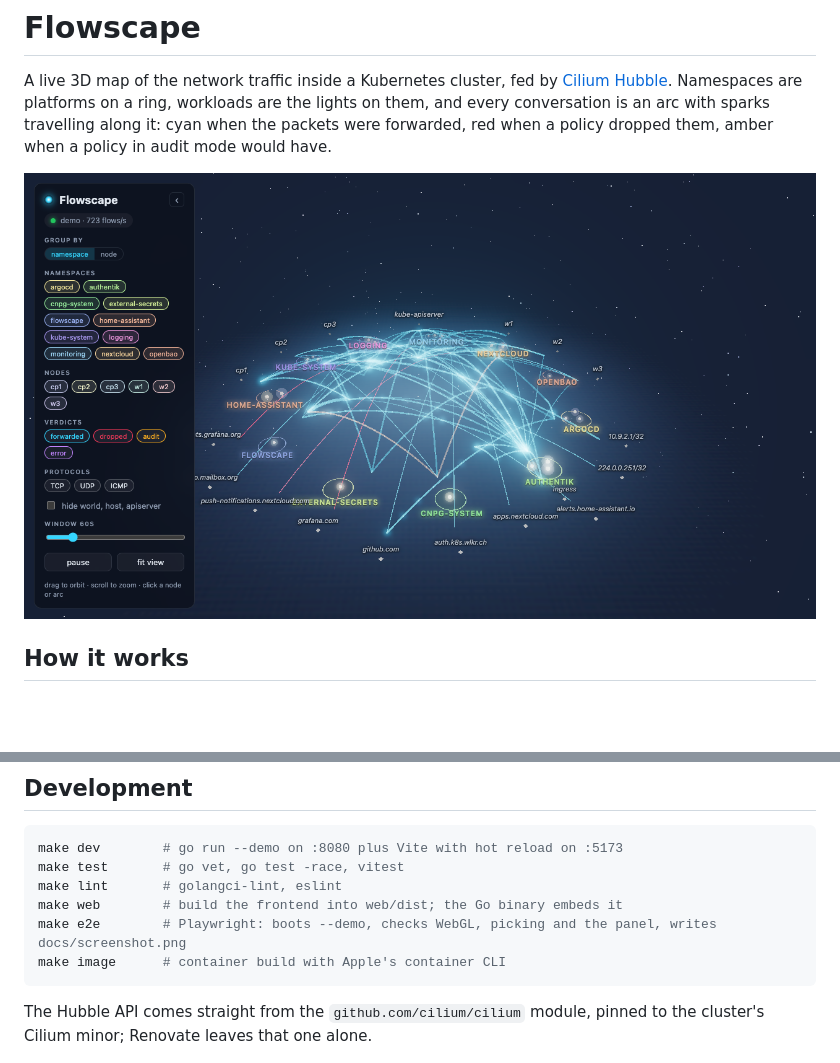
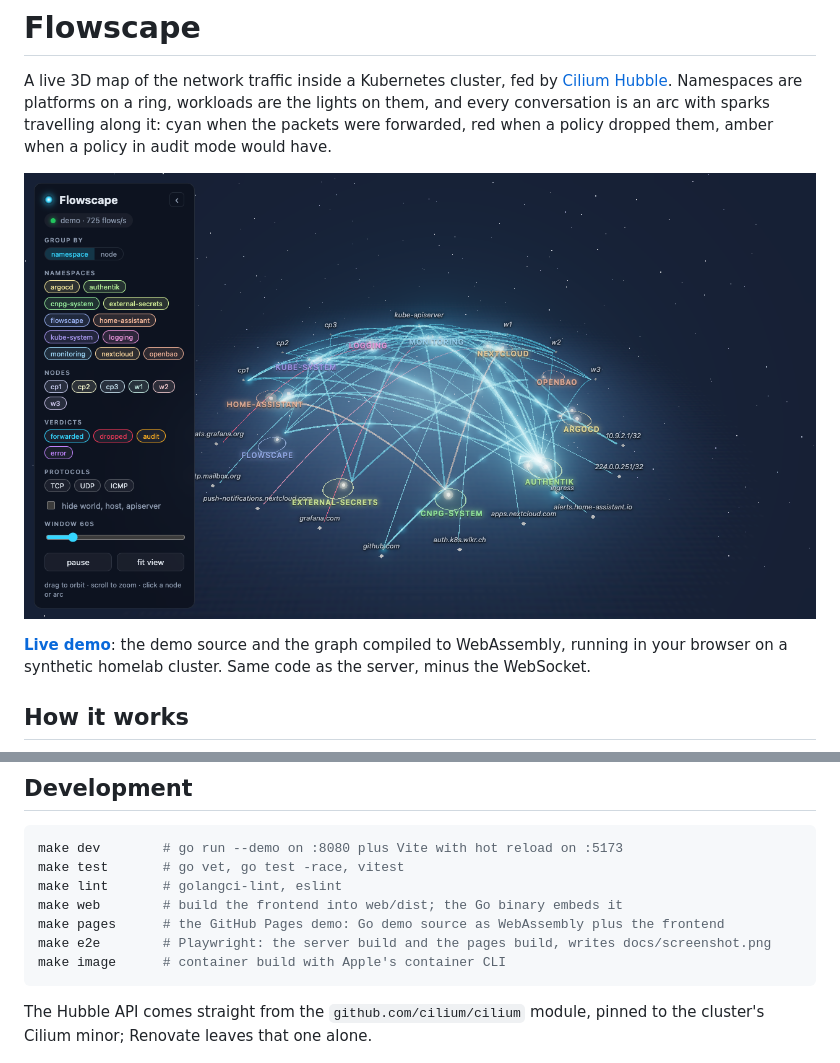
Before and after one commit to JanWelker/flowscape, a Markdown page: README.md, 2 parts joined by grey strips. Drawn GitHub-style; pictures changed too: docs/screenshot.png; blank space fills up the shorter version.

````diff
--- a/README.md
+++ b/README.md
@@ -8,6 +8,10 @@ packets were forwarded, red when a policy dropped them, amber when a policy in
 audit mode would have.
 
 ![Flowscape showing a demo cluster](docs/screenshot.png)
+
+**[Live demo](https://janwelker.github.io/flowscape/)**: the demo source and
+the graph compiled to WebAssembly, running in your browser on a synthetic
+homelab cluster. Same code as the server, minus the WebSocket.
 
 ## How it works
 
@@ -115,7 +119,8 @@ make dev        # go run --demo on :8080 plus Vite with hot reload on :5173
 make test       # go vet, go test -race, vitest
 make lint       # golangci-lint, eslint
 make web        # build the frontend into web/dist; the Go binary embeds it
-make e2e        # Playwright: boots --demo, checks WebGL, picking and the panel, writes docs/screenshot.png
+make pages      # the GitHub Pages demo: Go demo source as WebAssembly plus the frontend
+make e2e        # Playwright: the server build and the pages build, writes docs/screenshot.png
 make image      # container build with Apple's container CLI
 ```
 
````
Also changed, not shown: CLAUDE.md (+9 -1 lines), 13 other files.
